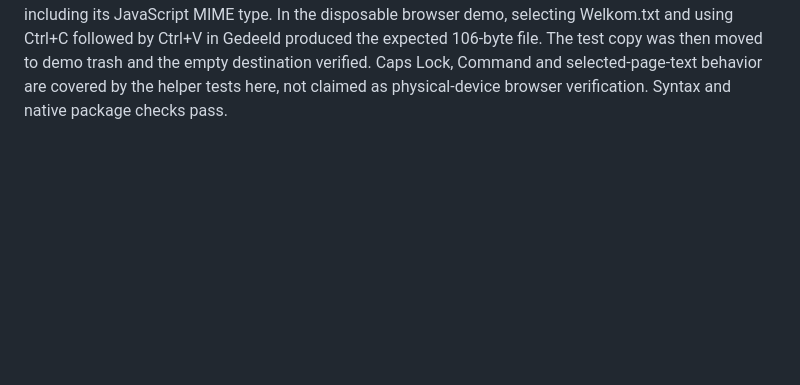
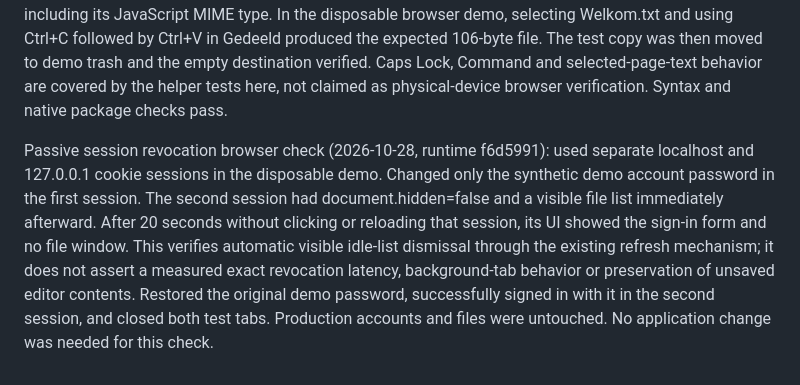
Before and after one commit to marcvandecoevering/Dirflux, a Markdown page: docs/PARITY.md, the part around one of its changes. Rendered like a GitHub page; blank space fills up the shorter version.

Commit message:
Verify passive session revocation in a visible browser file list

```diff
--- a/docs/PARITY.md
+++ b/docs/PARITY.md
@@ -113,3 +113,5 @@ Image mouse-panning browser check: zoomed the disposable demo's 192px image to 2
 Container verification at runtime commit `cf0883ca299792277ab476eed87eeb9515b862fa` (2026-10-28): rebuilt both Linux architectures after the PDF rendering lifecycle and per-listener TLS changes. The amd64 image passed all 123 tests with no skips, a read-only root, no capabilities, no-new-privileges and separate temporary filesystems for cross-volume transfer tests. Both amd64 and emulated ARM64 passed the restricted UID/GID 99:100 smoke: startup/health, actual upload ownership, duplicate-instance rejection, persistence after restart, read-only shared mount, local PDF resources and all 94 bundled package notices. ARM64 additionally passed all 12 TLS/listener/PDF-renderer tests, including real Unix sockets and distinct HTTPS certificates. This is not a full new ARM64 suite run, native ARM hardware verification, a registry release or an actual Unraid installation. Docker image identifiers at verification: amd64 `sha256:198aeee9373727577659bc0917ab1bf8114e02a1c0bed55675aaca6f714202b8`; ARM64 `sha256:8f6728a7544261bec693711fbdf5b745e27c4957ce65d73242a8a9fc77c547b3`.
 
 File-list shortcut correction: the keydown path previously consumed Ctrl+C/X even with selected page text, unlike the native copy/cut handlers. A shared decision helper now leaves selected text copy/cut to the browser, normalizes letter case for Caps Lock, and ignores Alt/Shift combinations, composition and already-handled events. Cut/paste require write permission; native cut uses the same write restriction, and paste respects already-handled events and select controls. Three focused tests cover Ctrl/Command, uppercase letters, text selection, modifier combinations, composition, missing selection/clipboard and read-only behavior. The packaged-install smoke now fetches and compares the new shortcut module, including its JavaScript MIME type. In the disposable browser demo, selecting Welkom.txt and using Ctrl+C followed by Ctrl+V in Gedeeld produced the expected 106-byte file. The test copy was then moved to demo trash and the empty destination verified. Caps Lock, Command and selected-page-text behavior are covered by the helper tests here, not claimed as physical-device browser verification. Syntax and native package checks pass.
+
+Passive session revocation browser check (2026-10-28, runtime f6d5991): used separate localhost and 127.0.0.1 cookie sessions in the disposable demo. Changed only the synthetic demo account password in the first session. The second session had document.hidden=false and a visible file list immediately afterward. After 20 seconds without clicking or reloading that session, its UI showed the sign-in form and no file window. This verifies automatic visible idle-list dismissal through the existing refresh mechanism; it does not assert a measured exact revocation latency, background-tab behavior or preservation of unsaved editor contents. Restored the original demo password, successfully signed in with it in the second session, and closed both test tabs. Production accounts and files were untouched. No application change was needed for this check.
```
Also changed, not shown: other parts of docs/PARITY.md (+1 -1 lines).
